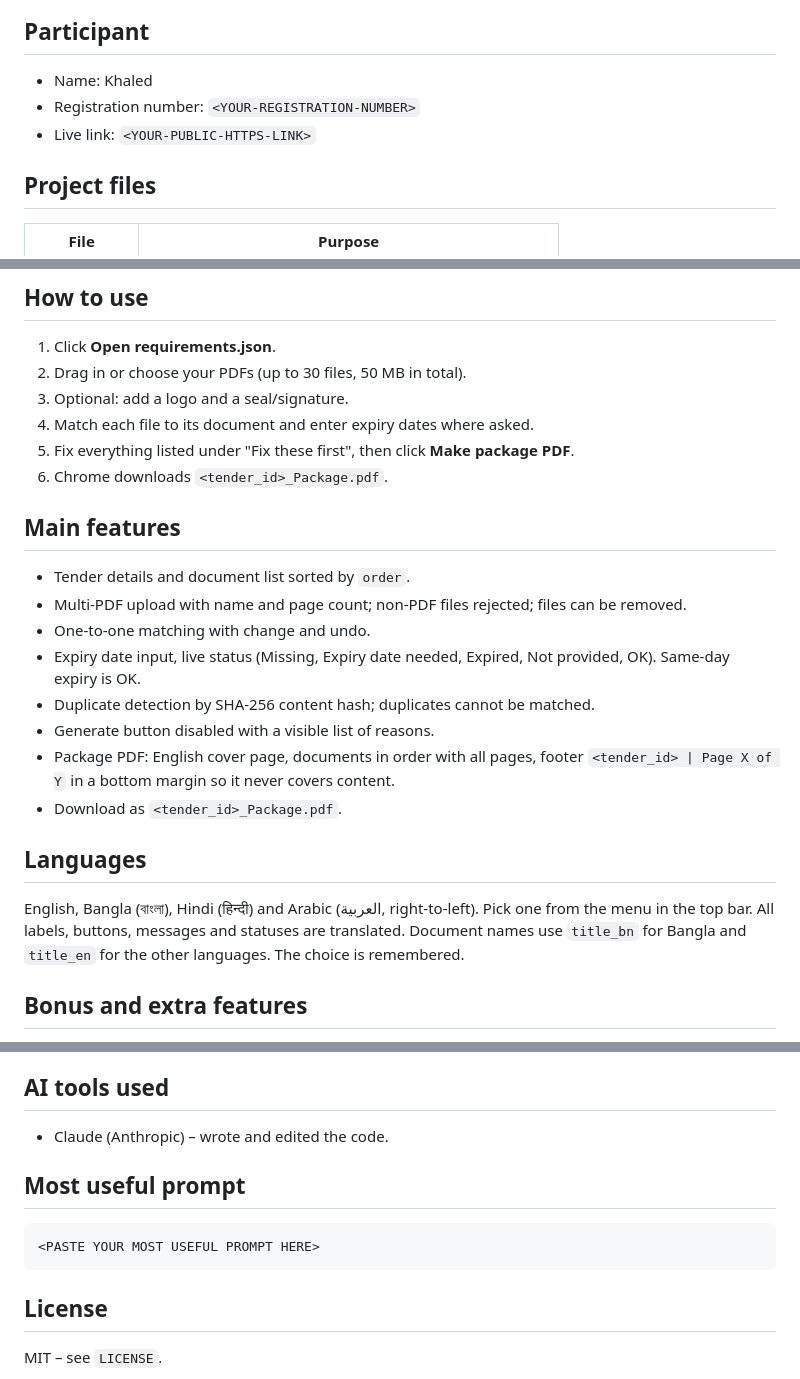
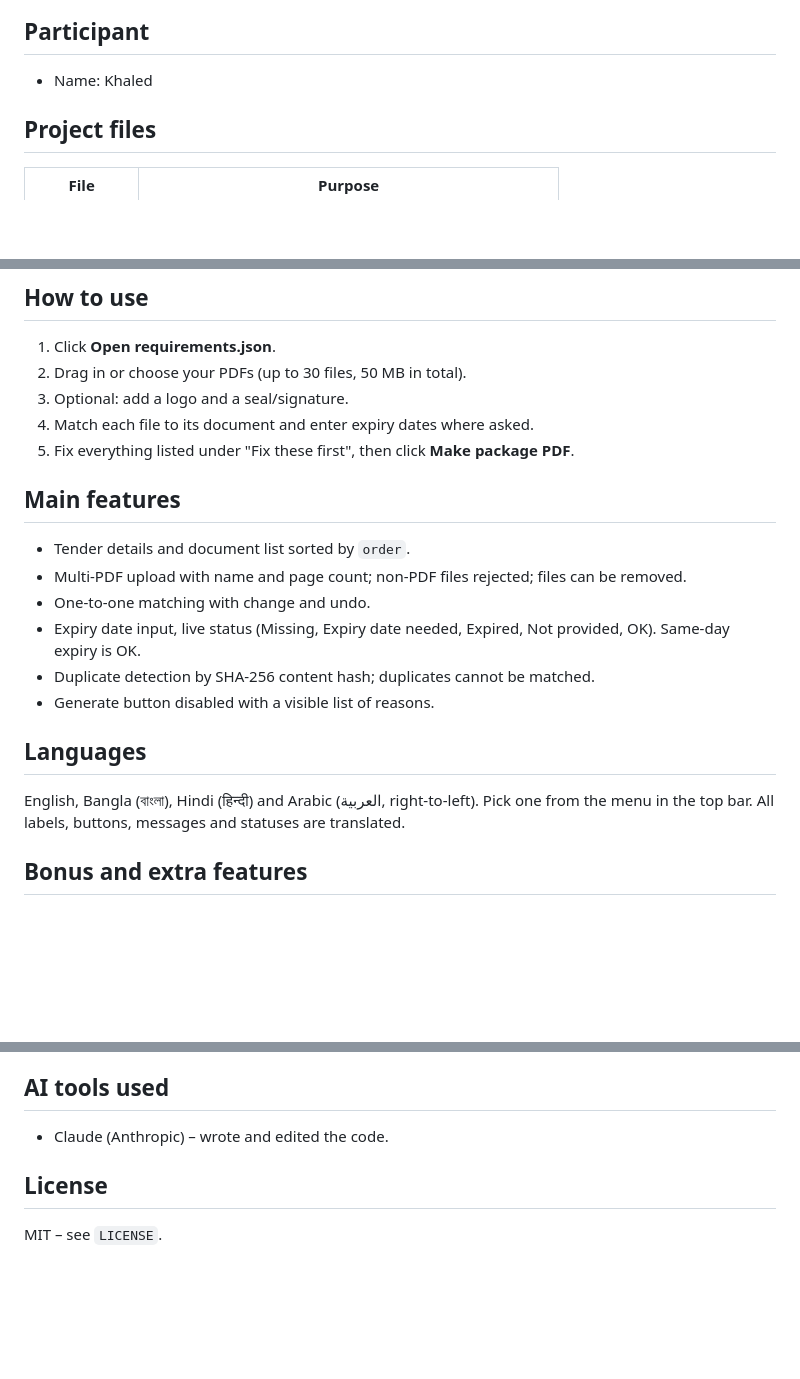
Before and after one commit to protwoy007/vibe_coding26, a Markdown page: README.md, 3 parts joined by grey strips. Rendered like a GitHub page; blank space fills up the shorter version.

````diff
--- a/README (2).md
+++ b/README.md
@@ -7,8 +7,6 @@ A frontend-only web app that helps office staff turn a set of PDF files into one
 ## Participant
 
 - Name: Khaled
-- Registration number: `<YOUR-REGISTRATION-NUMBER>`
-- Live link: `<YOUR-PUBLIC-HTTPS-LINK>`
 
 ## Project files
 
@@ -32,7 +30,6 @@ Plain HTML, CSS and JavaScript. No build step. pdf-lib is loaded from a CDN.
 3. Optional: add a logo and a seal/signature.
 4. Match each file to its document and enter expiry dates where asked.
 5. Fix everything listed under "Fix these first", then click **Make package PDF**.
-6. Chrome downloads `<tender_id>_Package.pdf`.
 
 ## Main features
 
@@ -42,13 +39,10 @@ Plain HTML, CSS and JavaScript. No build step. pdf-lib is loaded from a CDN.
 - Expiry date input, live status (Missing, Expiry date needed, Expired, Not provided, OK). Same-day expiry is OK.
 - Duplicate detection by SHA-256 content hash; duplicates cannot be matched.
 - Generate button disabled with a visible list of reasons.
-- Package PDF: English cover page, documents in order with all pages, footer `<tender_id> | Page X of Y` in a bottom margin so it never covers content.
-- Download as `<tender_id>_Package.pdf`.
 
 ## Languages
 
-English, Bangla (বাংলা), Hindi (हिन्दी) and Arabic (العربية, right-to-left). Pick one from the menu in the top bar. All labels, buttons, messages and statuses are translated. Document names use `title_bn` for Bangla and `title_en` for the other languages. The choice is remembered.
-
+English, Bangla (বাংলা), Hindi (हिन्दी) and Arabic (العربية, right-to-left). Pick one from the menu in the top bar. All labels, buttons, messages and statuses are translated.
 ## Bonus and extra features
 
 - Index page after the cover with the start page of each document.
@@ -75,12 +69,6 @@ English, Bangla (বাংলা), Hindi (हिन्दी) and Arabic (الع
 
 - Claude (Anthropic) – wrote and edited the code.
 
-## Most useful prompt
-
-```
-<PASTE YOUR MOST USEFUL PROMPT HERE>
-```
-
 ## License
 
 MIT – see `LICENSE`.
````
